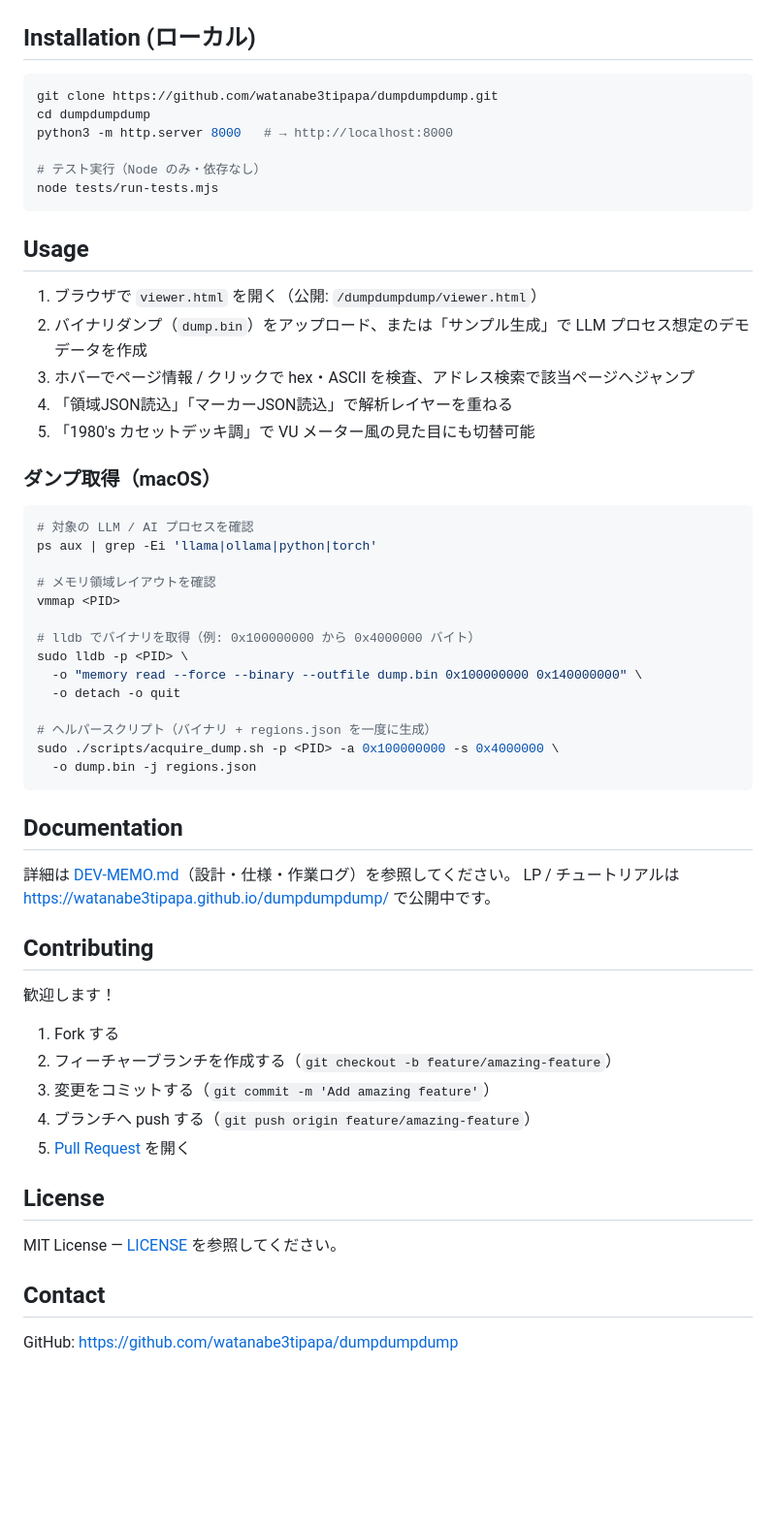
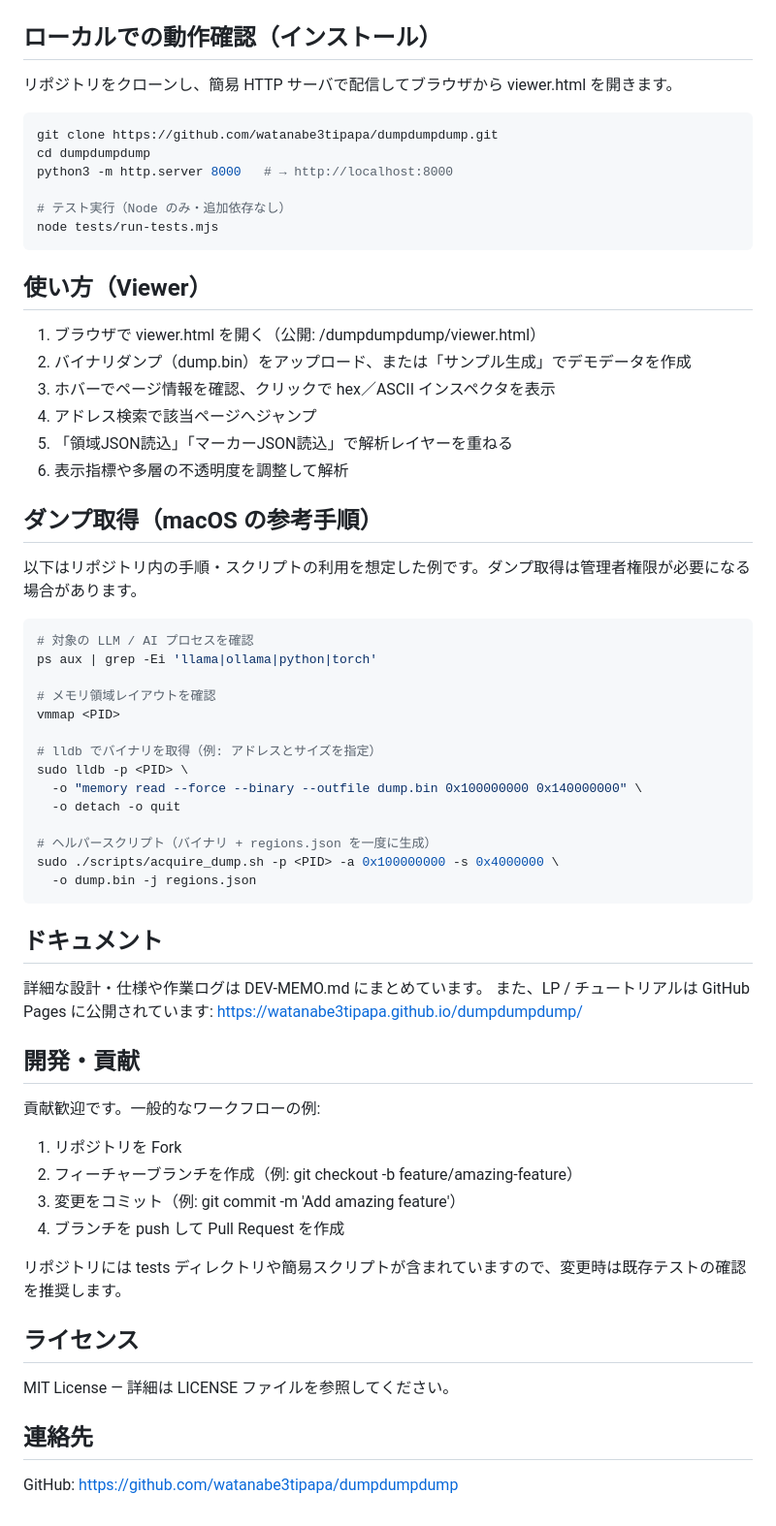
Before and after one commit to watanabe3tipapa/dumpdumpdump, a Markdown page: README.md, the part around one of its changes. Shown at 97% size. GitHub-like rendering; blank space fills up the shorter version.

Commit message:
docs: improve README guidance

````diff
--- a/README.md
+++ b/README.md
@@ -40,26 +37,31 @@ llama-server / ollama / python(torch) などの推論プロセスは、OS から
 
 ![Screenshot](assets/screenshot.png)
 
-## Installation (ローカル)
+## ローカルでの動作確認（インストール）
+
+リポジトリをクローンし、簡易 HTTP サーバで配信してブラウザから viewer.html を開きます。
 
 ```bash
 git clone https://github.com/watanabe3tipapa/dumpdumpdump.git
 cd dumpdumpdump
 python3 -m http.server 8000   # → http://localhost:8000
 
-# テスト実行（Node のみ・依存なし）
+# テスト実行（Node のみ・追加依存なし）
 node tests/run-tests.mjs
 ```
 
-## Usage
+## 使い方（Viewer）
 
-1. ブラウザで `viewer.html` を開く（公開: `/dumpdumpdump/viewer.html`）
-2. バイナリダンプ（`dump.bin`）をアップロード、または「サンプル生成」で LLM プロセス想定のデモデータを作成
-3. ホバーでページ情報 / クリックで hex・ASCII を検査、アドレス検索で該当ページへジャンプ
-4. 「領域JSON読込」「マーカーJSON読込」で解析レイヤーを重ねる
-5. 「1980's カセットデッキ調」で VU メーター風の見た目にも切替可能
+1. ブラウザで viewer.html を開く（公開: /dumpdumpdump/viewer.html）
+2. バイナリダンプ（dump.bin）をアップロード、または「サンプル生成」でデモデータを作成
+3. ホバーでページ情報を確認、クリックで hex／ASCII インスペクタを表示
+4. アドレス検索で該当ページへジャンプ
+5. 「領域JSON読込」「マーカーJSON読込」で解析レイヤーを重ねる
+6. 表示指標や多層の不透明度を調整して解析
 
-### ダンプ取得（macOS）
+## ダンプ取得（macOS の参考手順）
+
+以下はリポジトリ内の手順・スクリプトの利用を想定した例です。ダンプ取得は管理者権限が必要になる場合があります。
 
 ```bash
 # 対象の LLM / AI プロセスを確認
@@ -68,7 +70,7 @@ ps aux | grep -Ei 'llama|ollama|python|torch'
 # メモリ領域レイアウトを確認
 vmmap <PID>
 
-# lldb でバイナリを取得（例: 0x100000000 から 0x4000000 バイト）
+# lldb でバイナリを取得（例: アドレスとサイズを指定）
 sudo lldb -p <PID> \
   -o "memory read --force --binary --outfile dump.bin 0x100000000 0x140000000" \
   -o detach -o quit
@@ -78,25 +80,26 @@ sudo ./scripts/acquire_dump.sh -p <PID> -a 0x100000000 -s 0x4000000 \
   -o dump.bin -j regions.json
 ```
 
-## Documentation
+## ドキュメント
 
-詳細は [DEV-MEMO.md](DEV-MEMO.md)（設計・仕様・作業ログ）を参照してください。
-LP / チュートリアルは https://watanabe3tipapa.github.io/dumpdumpdump/ で公開中です。
+詳細な設計・仕様や作業ログは DEV-MEMO.md にまとめています。
+また、LP / チュートリアルは GitHub Pages に公開されています: https://watanabe3tipapa.github.io/dumpdumpdump/
 
-## Contributing
+## 開発・貢献
 
-歓迎します！
+貢献歓迎です。一般的なワークフローの例:
 
-1. Fork する
-2. フィーチャーブランチを作成する（`git checkout -b feature/amazing-feature`）
-3. 変更をコミットする（`git commit -m 'Add amazing feature'`）
-4. ブランチへ push する（`git push origin feature/amazing-feature`）
-5. [Pull Request](https://github.com/watanabe3tipapa/dumpdumpdump/pulls) を開く
+1. リポジトリを Fork
+2. フィーチャーブランチを作成（例: git checkout -b feature/amazing-feature）
+3. 変更をコミット（例: git commit -m 'Add amazing feature'）
+4. ブランチを push して Pull Request を作成
 
-## License
+リポジトリには tests ディレクトリや簡易スクリプトが含まれていますので、変更時は既存テストの確認を推奨します。
 
-MIT License — [LICENSE](LICENSE) を参照してください。
+## ライセンス
 
-## Contact
+MIT License — 詳細は LICENSE ファイルを参照してください。
 
-GitHub: [https://github.com/watanabe3tipapa/dumpdumpdump](https://github.com/watanabe3tipapa/dumpdumpdump)
+## 連絡先
+
+GitHub: https://github.com/watanabe3tipapa/dumpdumpdump
````
Also changed, not shown: other parts of README.md (+19 -22 lines).
